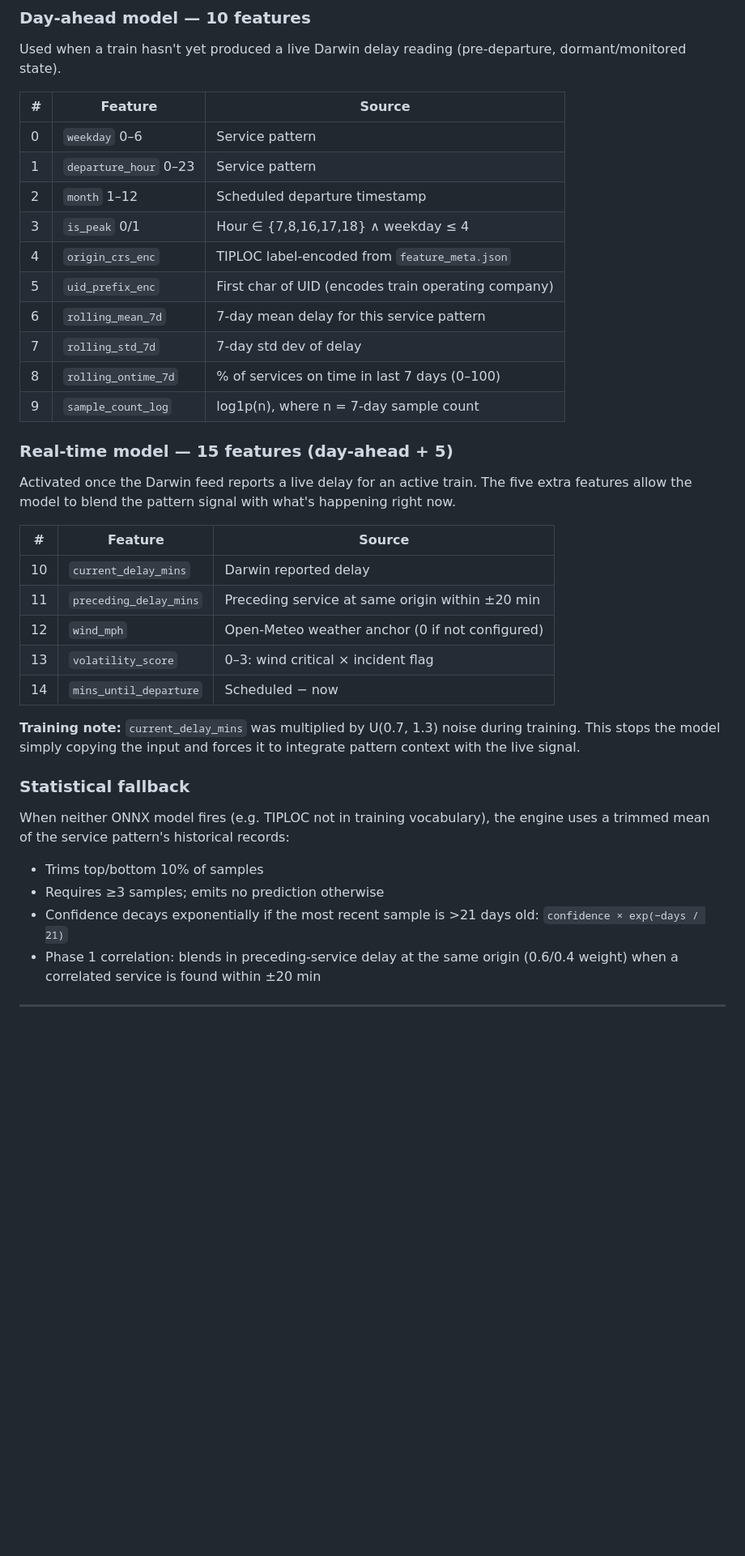
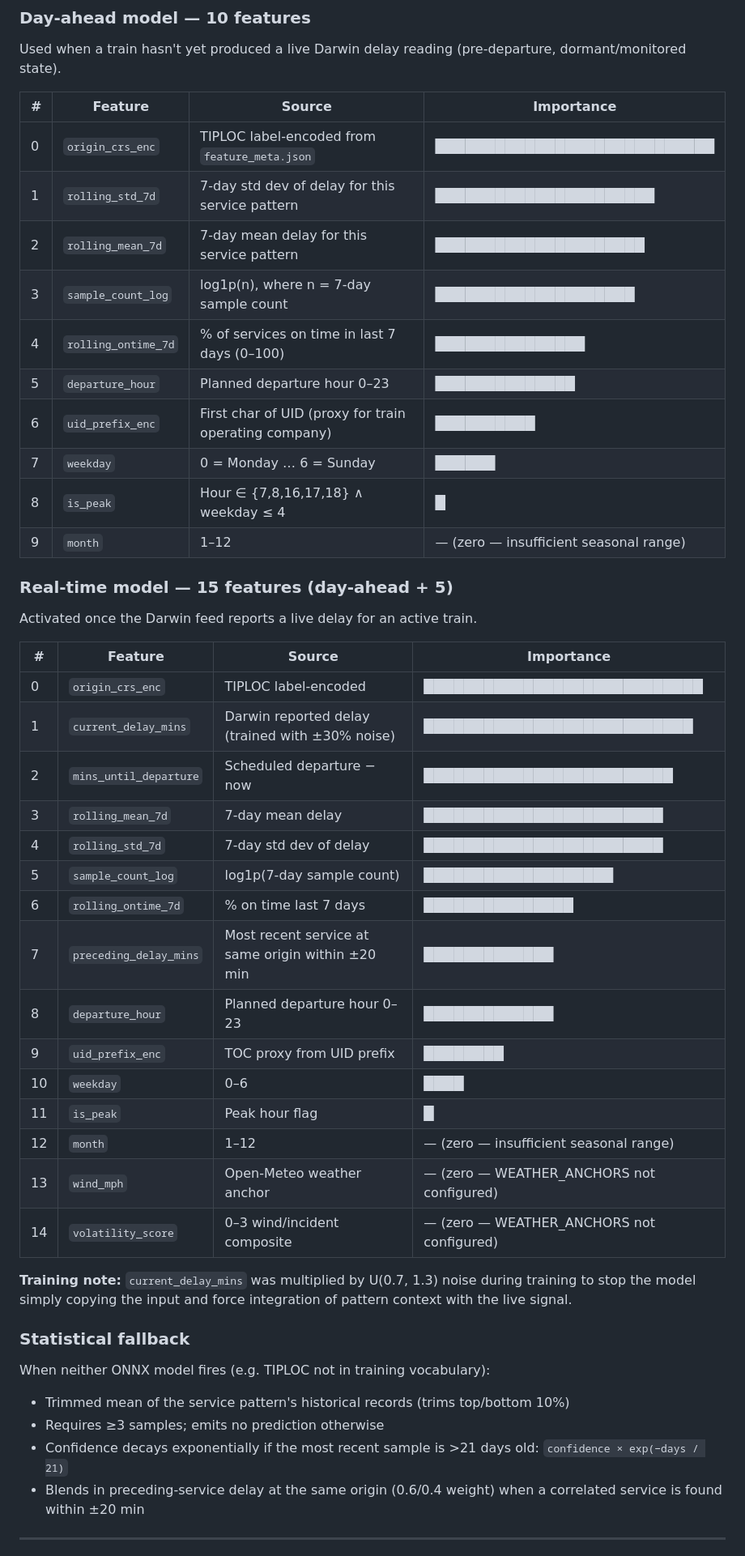
Before and after one commit to miki-przygoda/RailPredict, a Markdown page: docs/model-performance.md, the part around one of its changes. Shown at 81% size. Rendered like a GitHub page; blank space fills up the shorter version.

```diff
--- a/docs/model-performance.md
+++ b/docs/model-performance.md
@@ -44,40 +48,50 @@ Darwin TS message arrives
 
 Used when a train hasn't yet produced a live Darwin delay reading (pre-departure, dormant/monitored state).
 
-| # | Feature | Source |
-|---|---|---|
-| 0 | `weekday` 0–6 | Service pattern |
-| 1 | `departure_hour` 0–23 | Service pattern |
-| 2 | `month` 1–12 | Scheduled departure timestamp |
-| 3 | `is_peak` 0/1 | Hour ∈ {7,8,16,17,18} ∧ weekday ≤ 4 |
-| 4 | `origin_crs_enc` | TIPLOC label-encoded from `feature_meta.json` |
-| 5 | `uid_prefix_enc` | First char of UID (encodes train operating company) |
-| 6 | `rolling_mean_7d` | 7-day mean delay for this service pattern |
-| 7 | `rolling_std_7d` | 7-day std dev of delay |
-| 8 | `rolling_ontime_7d` | % of services on time in last 7 days (0–100) |
-| 9 | `sample_count_log` | log1p(n), where n = 7-day sample count |
+| # | Feature | Source | Importance |
+|---|---|---|---|
+| 0 | `origin_crs_enc` | TIPLOC label-encoded from `feature_meta.json` | ████████████████████████████ |
+| 1 | `rolling_std_7d` | 7-day std dev of delay for this service pattern | ██████████████████████ |
+| 2 | `rolling_mean_7d` | 7-day mean delay for this service pattern | █████████████████████ |
+| 3 | `sample_count_log` | log1p(n), where n = 7-day sample count | ████████████████████ |
+| 4 | `rolling_ontime_7d` | % of services on time in last 7 days (0–100) | ███████████████ |
+| 5 | `departure_hour` | Planned departure hour 0–23 | ██████████████ |
+| 6 | `uid_prefix_enc` | First char of UID (proxy for train operating company) | ██████████ |
+| 7 | `weekday` | 0 = Monday … 6 = Sunday | ██████ |
+| 8 | `is_peak` | Hour ∈ {7,8,16,17,18} ∧ weekday ≤ 4 | █ |
+| 9 | `month` | 1–12 | — (zero — insufficient seasonal range) |
 
 ### Real-time model — 15 features (day-ahead + 5)
 
-Activated once the Darwin feed reports a live delay for an active train. The five extra features allow the model to blend the pattern signal with what's happening right now.
+Activated once the Darwin feed reports a live delay for an active train.
 
-| # | Feature | Source |
-|---|---|---|
-| 10 | `current_delay_mins` | Darwin reported delay |
-| 11 | `preceding_delay_mins` | Preceding service at same origin within ±20 min |
-| 12 | `wind_mph` | Open-Meteo weather anchor (0 if not configured) |
-| 13 | `volatility_score` | 0–3: wind critical × incident flag |
-| 14 | `mins_until_departure` | Scheduled − now |
+| # | Feature | Source | Importance |
+|---|---|---|---|
+| 0 | `origin_crs_enc` | TIPLOC label-encoded | ████████████████████████████ |
+| 1 | `current_delay_mins` | Darwin reported delay (trained with ±30% noise) | ███████████████████████████ |
+| 2 | `mins_until_departure` | Scheduled departure − now | █████████████████████████ |
+| 3 | `rolling_mean_7d` | 7-day mean delay | ████████████████████████ |
+| 4 | `rolling_std_7d` | 7-day std dev of delay | ████████████████████████ |
+| 5 | `sample_count_log` | log1p(7-day sample count) | ███████████████████ |
+| 6 | `rolling_ontime_7d` | % on time last 7 days | ███████████████ |
+| 7 | `preceding_delay_mins` | Most recent service at same origin within ±20 min | █████████████ |
+| 8 | `departure_hour` | Planned departure hour 0–23 | █████████████ |
+| 9 | `uid_prefix_enc` | TOC proxy from UID prefix | ████████ |
+| 10 | `weekday` | 0–6 | ████ |
+| 11 | `is_peak` | Peak hour flag | █ |
+| 12 | `month` | 1–12 | — (zero — insufficient seasonal range) |
+| 13 | `wind_mph` | Open-Meteo weather anchor | — (zero — WEATHER_ANCHORS not configured) |
+| 14 | `volatility_score` | 0–3 wind/incident composite | — (zero — WEATHER_ANCHORS not configured) |
 
-**Training note:** `current_delay_mins` was multiplied by U(0.7, 1.3) noise during training. This stops the model simply copying the input and forces it to integrate pattern context with the live signal.
+**Training note:** `current_delay_mins` was multiplied by U(0.7, 1.3) noise during training to stop the model simply copying the input and force integration of pattern context with the live signal.
 
 ### Statistical fallback
 
-When neither ONNX model fires (e.g. TIPLOC not in training vocabulary), the engine uses a trimmed mean of the service pattern's historical records:
-- Trims top/bottom 10% of samples
+When neither ONNX model fires (e.g. TIPLOC not in training vocabulary):
+- Trimmed mean of the service pattern's historical records (trims top/bottom 10%)
 - Requires ≥3 samples; emits no prediction otherwise
 - Confidence decays exponentially if the most recent sample is >21 days old: `confidence × exp(−days / 21)`
-- Phase 1 correlation: blends in preceding-service delay at the same origin (0.6/0.4 weight) when a correlated service is found within ±20 min
+- Blends in preceding-service delay at the same origin (0.6/0.4 weight) when a correlated service is found within ±20 min
 
 ---
 
```
Also changed, not shown: other parts of docs/model-performance.md (+61 -103 lines).
